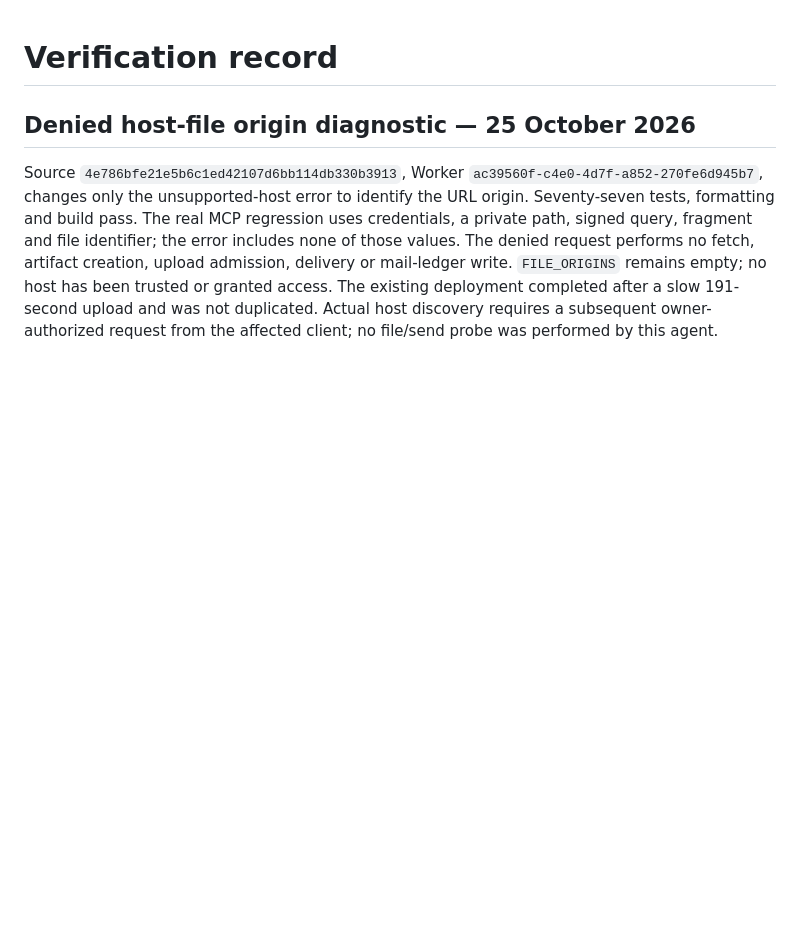
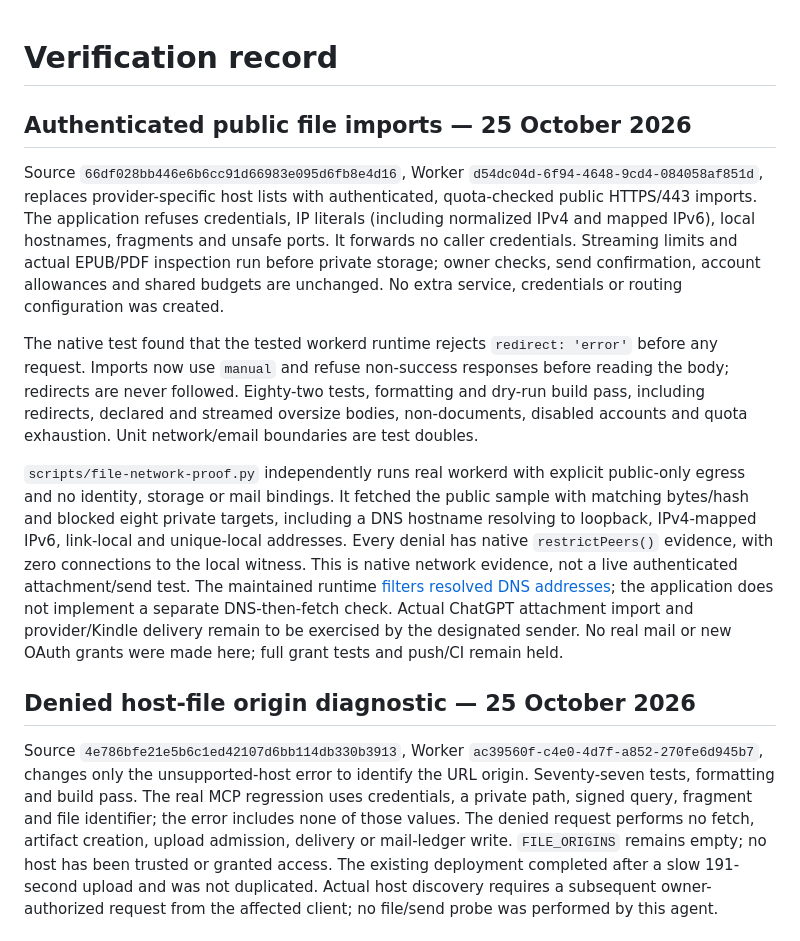
Before and after one commit to timc0y/palim, a Markdown page: docs/verification.md, the part around the change. Rendered like a GitHub page; blank space fills up the shorter version.

Commit message:
Record public import native proof and deployment

```diff
--- a/docs/verification.md
+++ b/docs/verification.md
@@ -1,4 +1,12 @@
 # Verification record
+
+## Authenticated public file imports — 25 October 2026
+
+Source `66df028bb446e6b6cc91d66983e095d6fb8e4d16`, Worker `d54dc04d-6f94-4648-9cd4-084058af851d`, replaces provider-specific host lists with authenticated, quota-checked public HTTPS/443 imports. The application refuses credentials, IP literals (including normalized IPv4 and mapped IPv6), local hostnames, fragments and unsafe ports. It forwards no caller credentials. Streaming limits and actual EPUB/PDF inspection run before private storage; owner checks, send confirmation, account allowances and shared budgets are unchanged. No extra service, credentials or routing configuration was created.
+
+The native test found that the tested workerd runtime rejects `redirect: 'error'` before any request. Imports now use `manual` and refuse non-success responses before reading the body; redirects are never followed. Eighty-two tests, formatting and dry-run build pass, including redirects, declared and streamed oversize bodies, non-documents, disabled accounts and quota exhaustion. Unit network/email boundaries are test doubles.
+
+`scripts/file-network-proof.py` independently runs real workerd with explicit public-only egress and no identity, storage or mail bindings. It fetched the public sample with matching bytes/hash and blocked eight private targets, including a DNS hostname resolving to loopback, IPv4-mapped IPv6, link-local and unique-local addresses. Every denial has native `restrictPeers()` evidence, with zero connections to the local witness. This is native network evidence, not a live authenticated attachment/send test. The maintained runtime [filters resolved DNS addresses](https://github.com/cloudflare/workerd/blob/main/src/workerd/server/workerd.capnp#L847); the application does not implement a separate DNS-then-fetch check. Actual ChatGPT attachment import and provider/Kindle delivery remain to be exercised by the designated sender. No real mail or new OAuth grants were made here; full grant tests and push/CI remain held.
 
 ## Denied host-file origin diagnostic — 25 October 2026
 
```
